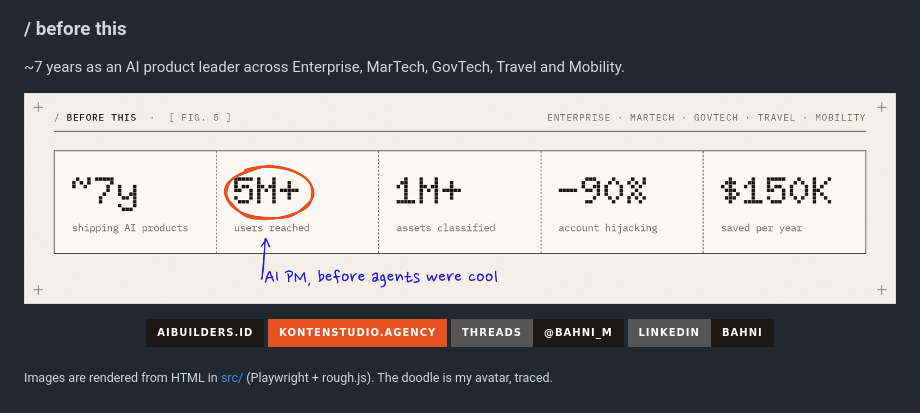
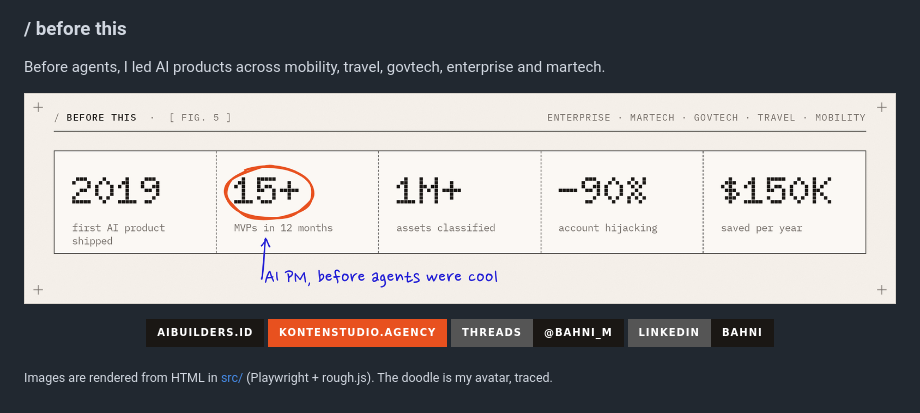
Before and after one commit to bahni-m/bahni-m, a Markdown page: README.md, the part around one of its changes. GitHub-like rendering; pictures changed too: assets/stats-light.png; badges without logos.

Commit message:
Drop the 7y/5M+ claim: hero line, before-this line, stats tiles
Co-Authored-By: Claude Opus 5.5 <noreply@anthropic.com>
Claude-Session: https://claude.ai/code/session_011L3ztjjr3Tbk4p9b9N3Kii

```diff
--- a/README.md
+++ b/README.md
@@ -39,6 +39,6 @@ The brands my pipelines run, straight from Threads Insights. Refreshed every 2 d
 
 ### / before this
 
-~7 years as an AI product leader across Enterprise, MarTech, GovTech, Travel and Mobility.
+Before agents, I led AI products across mobility, travel, govtech, enterprise and martech.
 
 <p align="center">
```
Also changed, not shown: other parts of README.md (+2 -2 lines), assets/hero-dark.gif, assets/hero-light.gif, assets/stats-dark.png, 1 other file.
